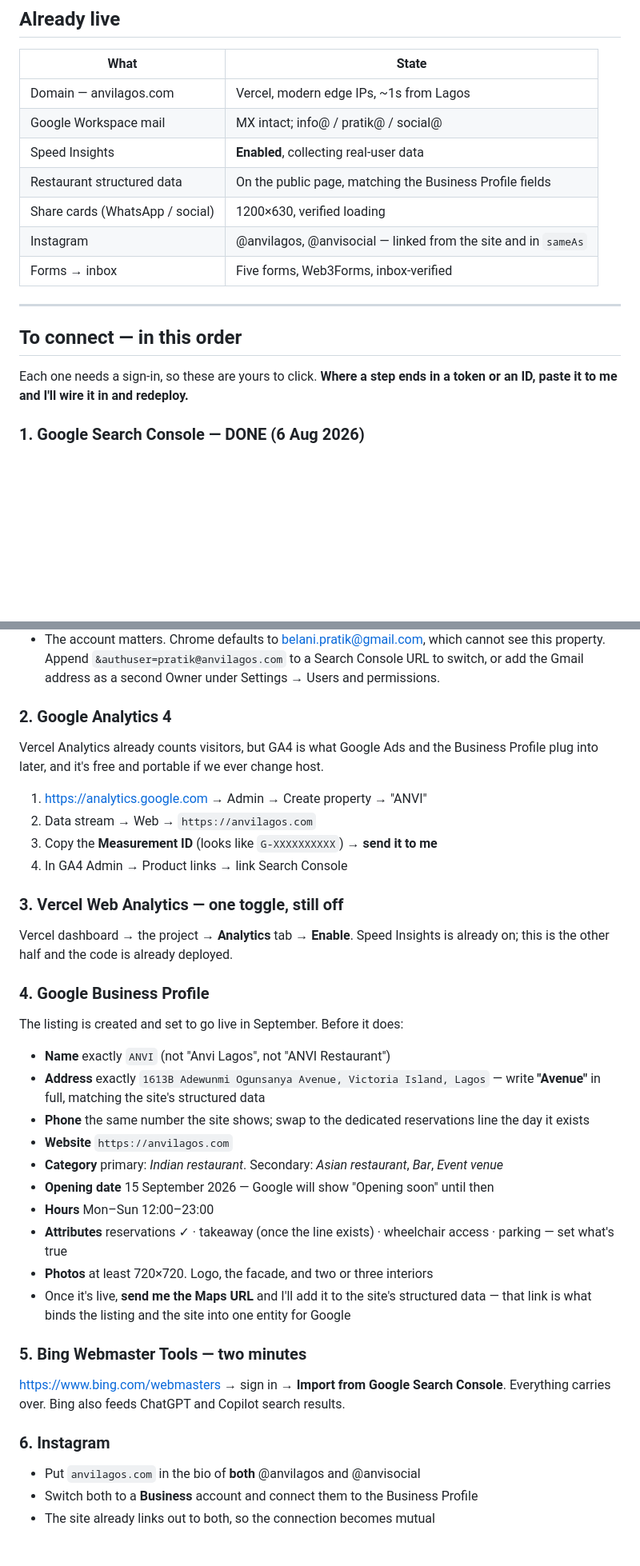
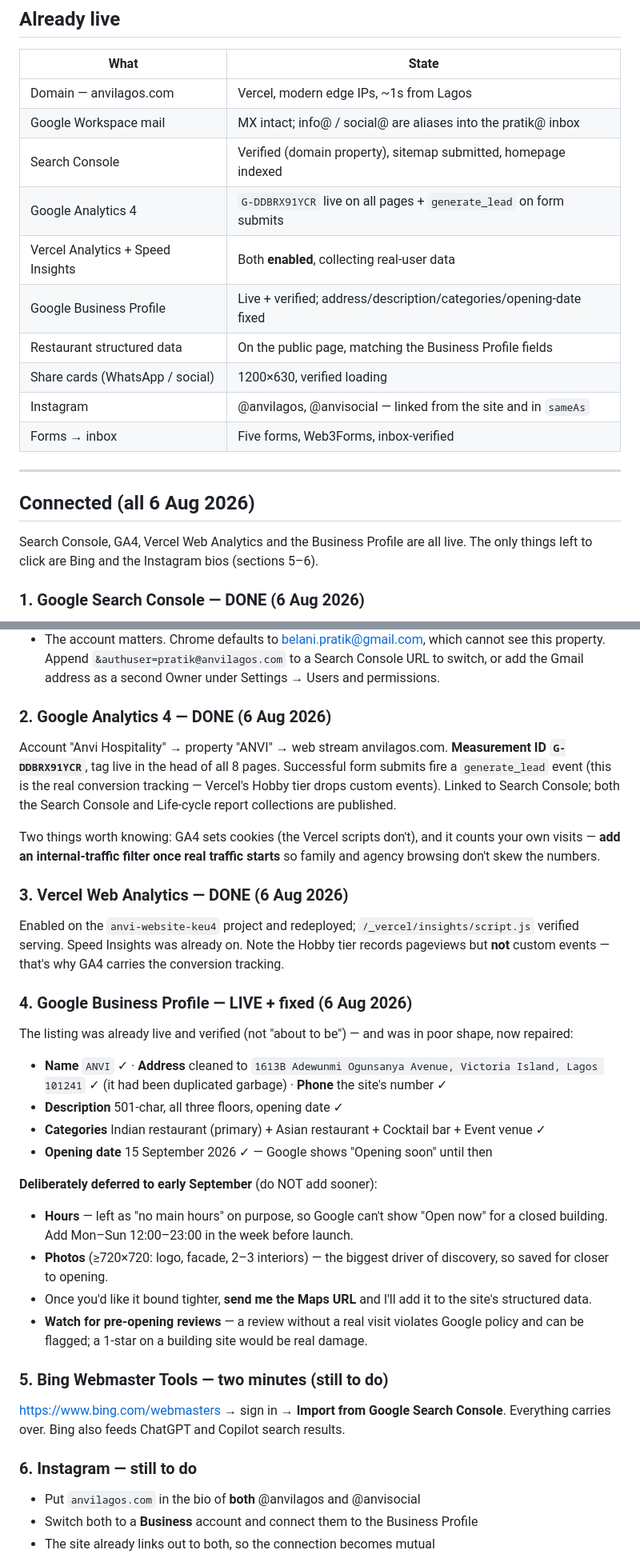
Before and after one commit to pratikbelani/Anvi-Website, a Markdown page: ONLINE-PRESENCE.md, 2 parts joined by grey strips. Shown at 80% size. Rendered like a GitHub page; blank space fills up the shorter version.

Commit message:
Docs truth-up: reflect the analytics + Google setup done 6 Aug
ONLINE-PRESENCE.md still told the reader to enable Vercel Web Analytics ("one
toggle, still off"), set up GA4 from scratch, and prep a GBP "set to go live in
September" — all done 6 Aug. Rewrote sections 2–4 to DONE with real state, added
the live services to the top table, and marked Bing + Instagram as the only
remaining clicks.

README pre-launch item 6 now reads DONE like the others; fixed the stale
"anvi-website.vercel.app" example (live project is anvi-website-keu4) and the
"nothing is cached" line that the new cache headers contradict.

Co-Authored-By: Claude Fable 5 <noreply@anthropic.com>

```diff
--- a/ONLINE-PRESENCE.md
+++ b/ONLINE-PRESENCE.md
@@ -14,8 +14,11 @@ ever stranded on a personal login.
 | What | State |
 |---|---|
 | Domain — anvilagos.com | Vercel, modern edge IPs, ~1s from Lagos |
-| Google Workspace mail | MX intact; info@ / pratik@ / social@ |
-| Speed Insights | **Enabled**, collecting real-user data |
+| Google Workspace mail | MX intact; info@ / social@ are aliases into the pratik@ inbox |
+| Search Console | Verified (domain property), sitemap submitted, homepage indexed |
+| Google Analytics 4 | `G-DDBRX91YCR` live on all pages + `generate_lead` on form submits |
+| Vercel Analytics + Speed Insights | Both **enabled**, collecting real-user data |
+| Google Business Profile | Live + verified; address/description/categories/opening-date fixed |
 | Restaurant structured data | On the public page, matching the Business Profile fields |
 | Share cards (WhatsApp / social) | 1200×630, verified loading |
 | Instagram | @anvilagos, @anvisocial — linked from the site and in `sameAs` |
@@ -23,10 +26,10 @@ ever stranded on a personal login.
 
 ---
 
-## To connect — in this order
+## Connected (all 6 Aug 2026)
 
-Each one needs a sign-in, so these are yours to click. **Where a step ends in a token or
-an ID, paste it to me and I'll wire it in and redeploy.**
+Search Console, GA4, Vercel Web Analytics and the Business Profile are all live.
+The only things left to click are Bing and the Instagram bios (sections 5–6).
 
 ### 1. Google Search Console — DONE (6 Aug 2026)
 
@@ -46,44 +49,51 @@ Two things worth knowing for next time:
   property. Append `&authuser=pratik@anvilagos.com` to a Search Console URL to switch, or
   add the Gmail address as a second Owner under Settings → Users and permissions.
 
-### 2. Google Analytics 4
+### 2. Google Analytics 4 — DONE (6 Aug 2026)
 
-Vercel Analytics already counts visitors, but GA4 is what Google Ads and the Business
-Profile plug into later, and it's free and portable if we ever change host.
+Account "Anvi Hospitality" → property "ANVI" → web stream anvilagos.com.
+**Measurement ID `G-DDBRX91YCR`**, tag live in the head of all 8 pages. Successful form
+submits fire a `generate_lead` event (this is the real conversion tracking — Vercel's
+Hobby tier drops custom events). Linked to Search Console; both the Search Console and
+Life-cycle report collections are published.
 
-1. <https://analytics.google.com> → Admin → Create property → "ANVI"
-2. Data stream → Web → `https://anvilagos.com`
-3. Copy the **Measurement ID** (looks like `G-XXXXXXXXXX`) → **send it to me**
-4. In GA4 Admin → Product links → link Search Console
+Two things worth knowing: GA4 sets cookies (the Vercel scripts don't), and it counts
+your own visits — **add an internal-traffic filter once real traffic starts** so family
+and agency browsing don't skew the numbers.
 
-### 3. Vercel Web Analytics — one toggle, still off
+### 3. Vercel Web Analytics — DONE (6 Aug 2026)
 
-Vercel dashboard → the project → **Analytics** tab → **Enable**. Speed Insights is already
-on; this is the other half and the code is already deployed.
+Enabled on the `anvi-website-keu4` project and redeployed; `/_vercel/insights/script.js`
+verified serving. Speed Insights was already on. Note the Hobby tier records pageviews but
+**not** custom events — that's why GA4 carries the conversion tracking.
 
-### 4. Google Business Profile
+### 4. Google Business Profile — LIVE + fixed (6 Aug 2026)
 
-The listing is created and set to go live in September. Before it does:
+The listing was already live and verified (not "about to be") — and was in poor shape, now
+repaired:
 
-- **Name** exactly `ANVI` (not "Anvi Lagos", not "ANVI Restaurant")
-- **Address** exactly `1613B Adewunmi Ogunsanya Avenue, Victoria Island, Lagos` —
-  write **"Avenue"** in full, matching the site's structured data
-- **Phone** the same number the site shows; swap to the dedicated reservations line the day it exists
-- **Website** `https://anvilagos.com`
-- **Category** primary: *Indian restaurant*. Secondary: *Asian restaurant*, *Bar*, *Event venue*
-- **Opening date** 15 September 2026 — Google will show "Opening soon" until then
-- **Hours** Mon–Sun 12:00–23:00
-- **Attributes** reservations ✓ · takeaway (once the line exists) · wheelchair access · parking — set what's true
-- **Photos** at least 720×720. Logo, the facade, and two or three interiors
-- Once it's live, **send me the Maps URL** and I'll add it to the site's structured data —
-  that link is what binds the listing and the site into one entity for Google
+- **Name** `ANVI` ✓ · **Address** cleaned to `1613B Adewunmi Ogunsanya Avenue, Victoria
+  Island, Lagos 101241` ✓ (it had been duplicated garbage) · **Phone** the site's number ✓
+- **Description** 501-char, all three floors, opening date ✓
+- **Categories** Indian restaurant (primary) + Asian restaurant + Cocktail bar + Event venue ✓
+- **Opening date** 15 September 2026 ✓ — Google shows "Opening soon" until then
 
-### 5. Bing Webmaster Tools — two minutes
+**Deliberately deferred to early September** (do NOT add sooner):
+- **Hours** — left as "no main hours" on purpose, so Google can't show "Open now" for a
+  closed building. Add Mon–Sun 12:00–23:00 in the week before launch.
+- **Photos** (≥720×720: logo, facade, 2–3 interiors) — the biggest driver of discovery, so
+  saved for closer to opening.
+- Once you'd like it bound tighter, **send me the Maps URL** and I'll add it to the site's
+  structured data.
+- **Watch for pre-opening reviews** — a review without a real visit violates Google policy
+  and can be flagged; a 1-star on a building site would be real damage.
+
+### 5. Bing Webmaster Tools — two minutes (still to do)
 
 <https://www.bing.com/webmasters> → sign in → **Import from Google Search Console**.
 Everything carries over. Bing also feeds ChatGPT and Copilot search results.
 
-### 6. Instagram
+### 6. Instagram — still to do
 
 - Put `anvilagos.com` in the bio of **both** @anvilagos and @anvisocial
 - Switch both to a **Business** account and connect them to the Business Profile
```
Also changed, not shown: README.md (+9 -6 lines).
